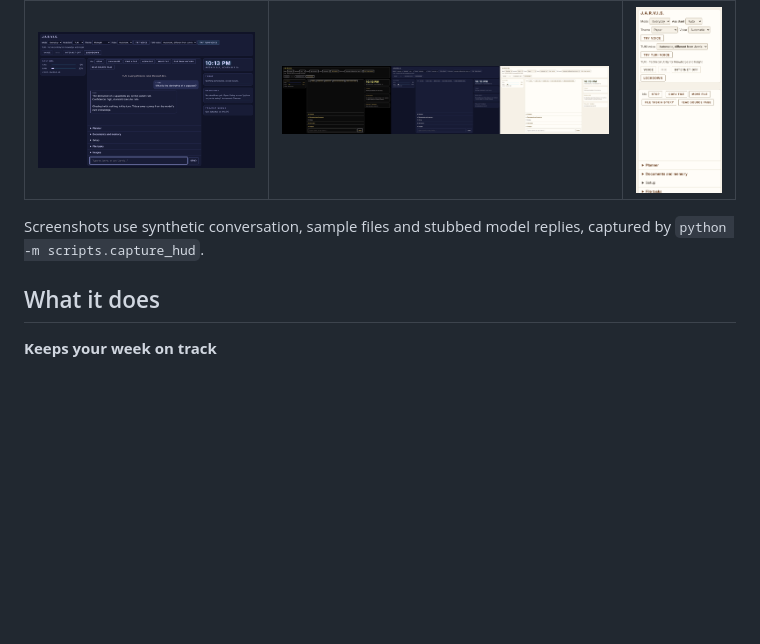
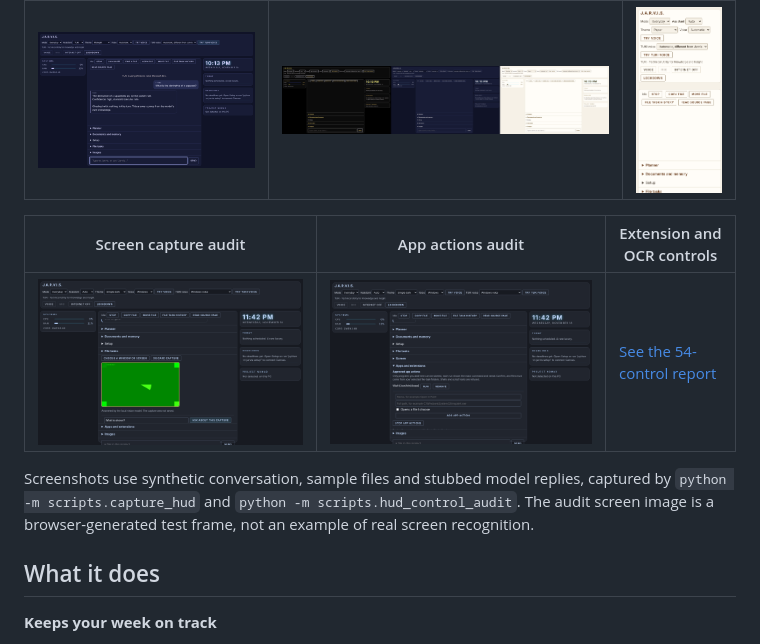
Before and after one commit to test3457890/Jarvis, a Markdown page: README.md, the part around the change. Drawn GitHub-style; pictures changed too: docs/screenshots/audit-apps.png (added), docs/screenshots/audit-screen.png (added); blank space fills up the shorter version.

Commit message:
Publish Phase 3 audit screenshots and document search measurement (#17)

```diff
--- a/README.md
+++ b/README.md
@@ -27,8 +27,13 @@ See [CHANGELOG.md](CHANGELOG.md), the [capability matrix](docs/Capabilities.md)
 |---|---|---|
 | ![TUKI voice preview and a labelled answer](docs/screenshots/tuki-voice.png) | ![Three new themes](docs/screenshots/themes.png) | ![HUD at 390 px wide](docs/screenshots/mobile.png) |
 
+| Screen capture audit | App actions audit | Extension and OCR controls |
+|---|---|---|
+| ![Synthetic screen frame shown before a local vision question](docs/screenshots/audit-screen.png) | ![Approved app action controls in the HUD audit](docs/screenshots/audit-apps.png) | [See the 54-control report](docs/ControlReport.md) |
+
 Screenshots use synthetic conversation, sample files and stubbed model replies, captured by
-`python -m scripts.capture_hud`.
+`python -m scripts.capture_hud` and `python -m scripts.hud_control_audit`. The audit screen
+image is a browser-generated test frame, not an example of real screen recognition.
 
 ## What it does
 
```
Also changed, not shown: docs/Benchmarks.md (+1 -0 lines), docs/screenshots/audit-coding.png (added), docs/screenshots/audit-file-tasks.png (added), docs/screenshots/audit-mobile.png (added), docs/screenshots/audit-wizard.png (added), 1 other file.
